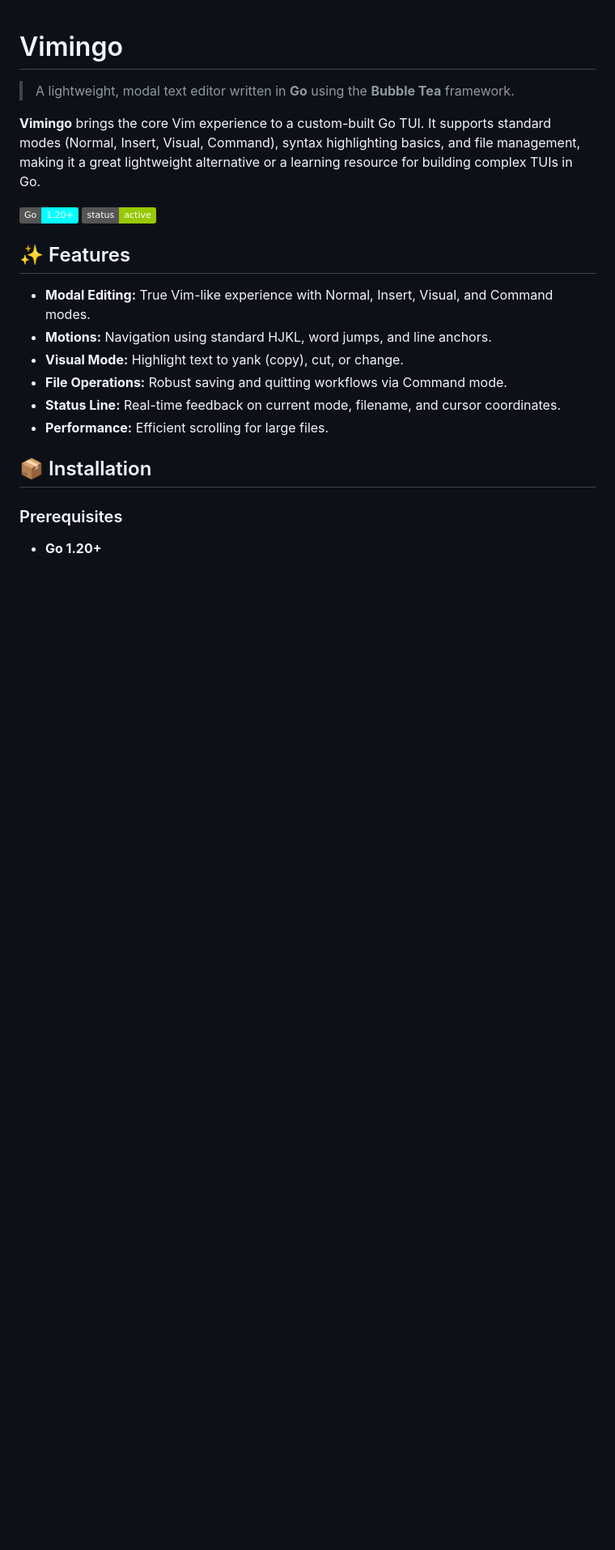
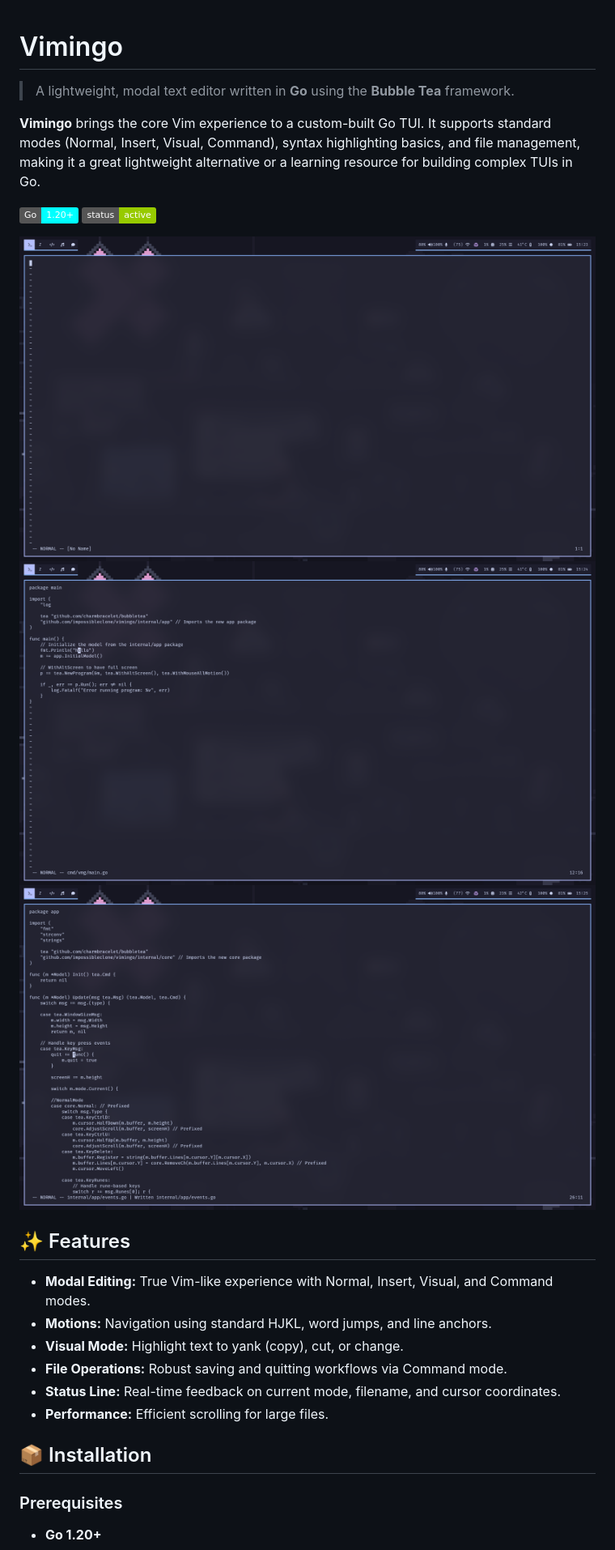
Before and after one commit to Impossibleclone/vimingo, a Markdown page: README.md, the part around the change. Shown: that part at 81% size. Drawn GitHub-style; pictures changed too: ss/demo1.png (added), ss/demo2.png (added), ss/demo3.png (added); badges without logos; blank space fills up the shorter version.

```diff
--- a/README.md
+++ b/README.md
@@ -5,6 +5,10 @@
 **Vimingo** brings the core Vim experience to a custom-built Go TUI. It supports standard modes (Normal, Insert, Visual, Command), syntax highlighting basics, and file management, making it a great lightweight alternative or a learning resource for building complex TUIs in Go.
 
 ![Go Version](https://img.shields.io/badge/Go-1.20%2B-cyan.svg) ![Status](https://img.shields.io/badge/status-active-green)
+
+![Project Screenshot](./ss/demo1.png)
+![Project Screenshot](./ss/demo2.png)
+![Project Screenshot](./ss/demo3.png)
 
 ## ✨ Features
 
```
